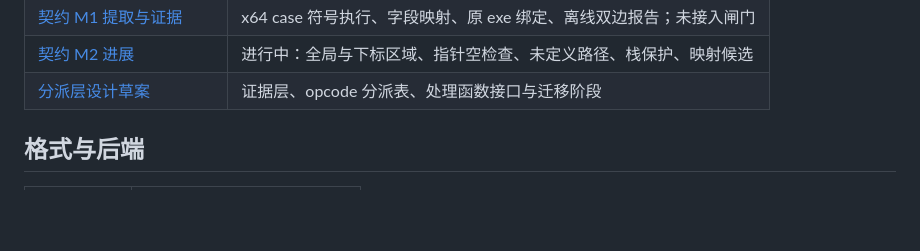
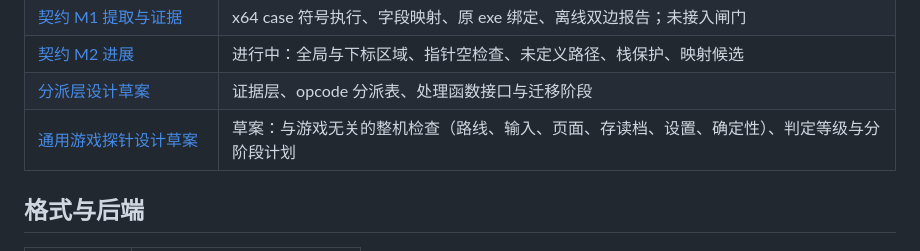
Before and after one commit to Shizuku-in/cmvs-rs, a Markdown page: docs/README.md, the part around the change. Drawn GitHub-style; blank space fills up the shorter version.

Commit message:
docs(design): add game-agnostic probe draft

```diff
--- a/docs/README.md
+++ b/docs/README.md
@@ -18,6 +18,7 @@
 | [契约 M1 提取与证据](design/command-contracts-m1.md) | x64 case 符号执行、字段映射、原 exe 绑定、离线双边报告；未接入闸门 |
 | [契约 M2 进展](design/command-contracts-m2.md) | 进行中：全局与下标区域、指针空检查、未定义路径、栈保护、映射候选 |
 | [分派层设计草案](design/dispatch.md) | 证据层、opcode 分派表、处理函数接口与迁移阶段 |
+| [通用游戏探针设计草案](design/probe.md) | 草案：与游戏无关的整机检查（路线、输入、页面、存读档、设置、确定性）、判定等级与分阶段计划 |
 
 ## 格式与后端
 
```
Also changed, not shown: docs/design/probe.md (added, +276 -0 lines).
